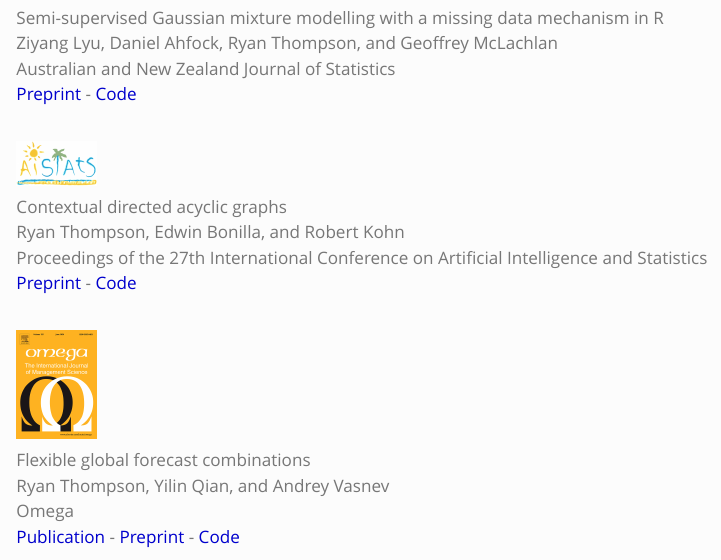
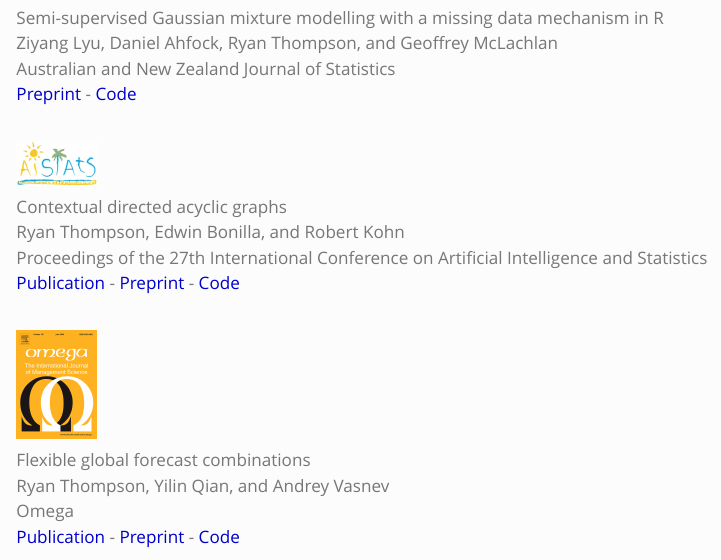
Before and after one commit to ryan-thompson/ryan-thompson.github.io, a Quarto document (research.qmd): the page in a window 1100 px wide, from 240 px down. Rendered offline with R 4.5, knitr and Pandoc in place of Quarto, with nearby package versions.

Commit message:
Updated contextual DAG reference

```diff
--- a/research.qmd
+++ b/research.qmd
@@ -33,7 +33,7 @@ Australian and New Zealand Journal of Statistics\
 Contextual directed acyclic graphs\
 Ryan Thompson, Edwin Bonilla, and Robert Kohn\
 Proceedings of the 27th International Conference on Artificial Intelligence and Statistics\
-[Preprint](https://arxiv.org/abs/2310.15627) - [Code](https://github.com/ryan-thompson/ContextualDAG.jl)\
+[Publication](https://proceedings.mlr.press/v238/thompson24a.html) - [Preprint](https://arxiv.org/abs/2310.15627) - [Code](https://github.com/ryan-thompson/ContextualDAG.jl)\
 \
 :::
 :::
```
Also changed, not shown: docs/search.json, resources/RyanThompson_CV.pdf, 4 other files.
